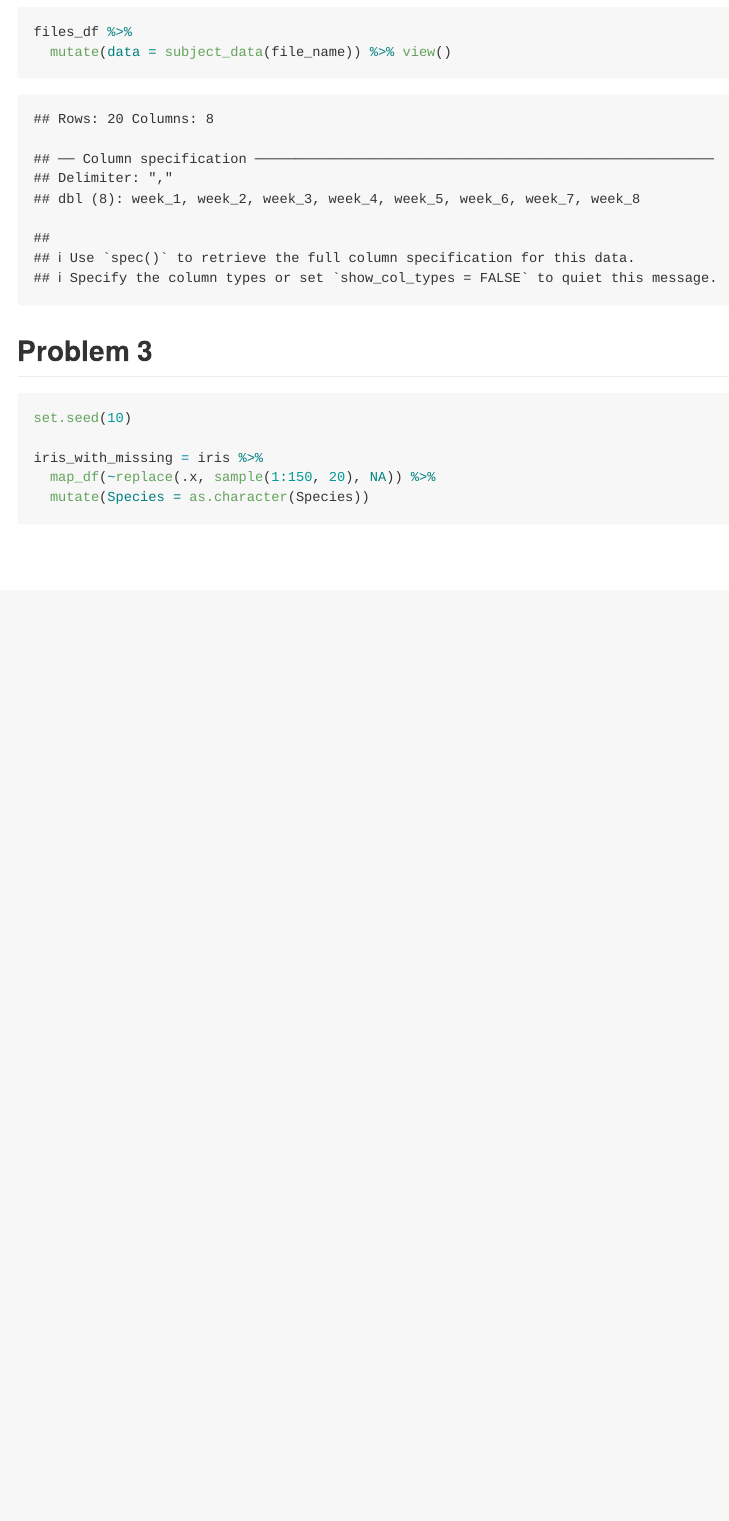
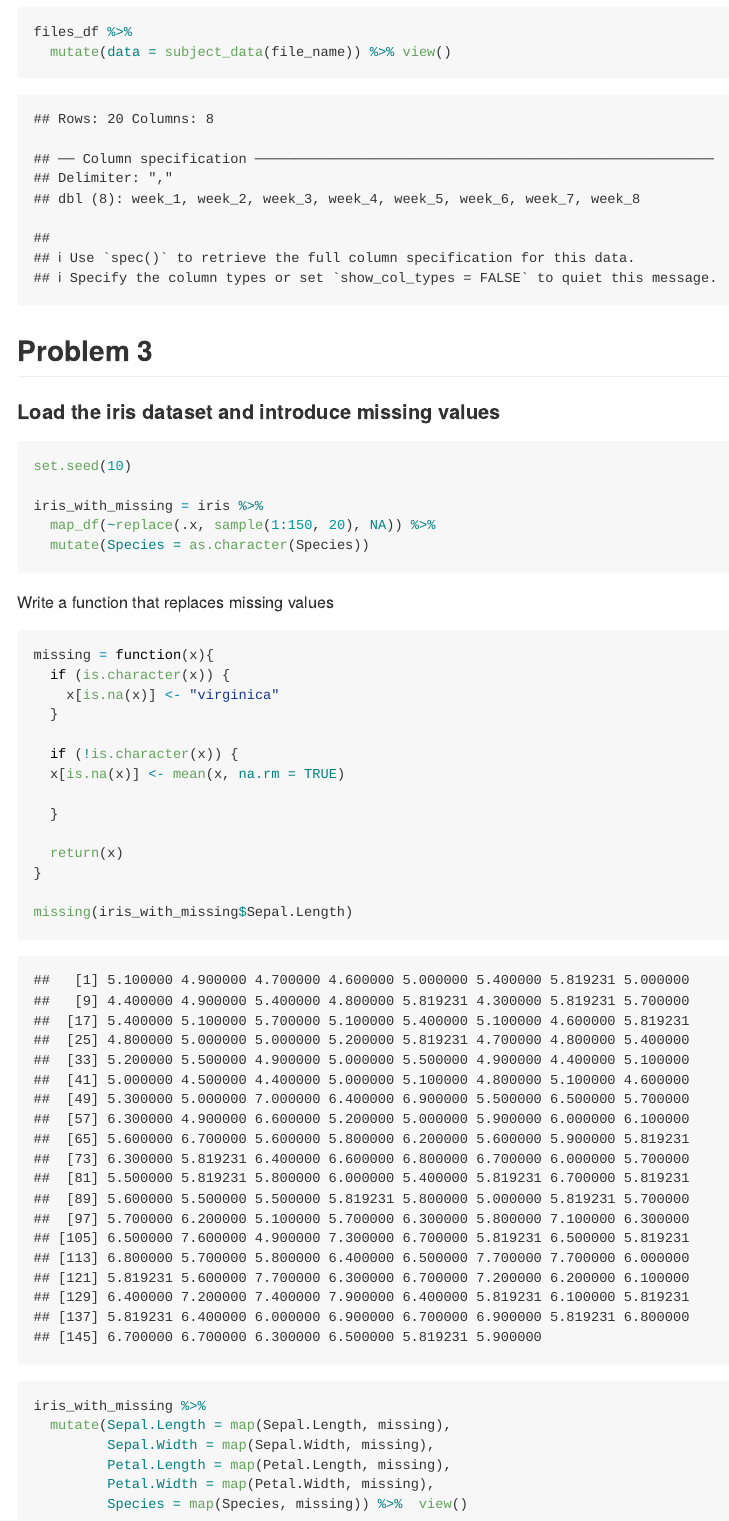
Before and after one commit to heidil23/p8105_hw5_hl2738, an R Markdown document (p8105_hw5_hl2738.Rmd): the page in a window 1100 px wide, from 7410 px down. The pictures show the output file p8105_hw5_hl2738.md that the author committed with the source, drawn offline in the style of GitHub.

Commit message:
Preliminary work on Problem 3

````diff
--- a/p8105_hw5_hl2738.Rmd
+++ b/p8105_hw5_hl2738.Rmd
@@ -136,8 +136,9 @@ files_df %>%
   mutate(data = subject_data(file_name)) %>% view()
 ```
 
+## Problem 3
 
-## Problem 3
+#### Load the iris dataset and introduce missing values
 
 ```{r}
 set.seed(10)
@@ -146,3 +147,30 @@ iris_with_missing = iris %>%
   map_df(~replace(.x, sample(1:150, 20), NA)) %>%
   mutate(Species = as.character(Species))
 ```
+
+Write a function that replaces missing values
+
+```{r}
+missing = function(x){
+  if (is.character(x)) {
+    x[is.na(x)] <- "virginica"
+  }
+
+  if (!is.character(x)) {
+  x[is.na(x)] <- mean(x, na.rm = TRUE)
+
+  }
+
+  return(x)
+}
+
+missing(iris_with_missing$Sepal.Length)
+
+iris_with_missing %>%
+  mutate(Sepal.Length = map(Sepal.Length, missing),
+         Sepal.Width = map(Sepal.Width, missing),
+         Petal.Length = map(Petal.Length, missing),
+         Petal.Width = map(Petal.Width, missing),
+         Species = map(Species, missing)) %>%  view()
+
+```
````
Also changed, not shown: p8105_hw5_hl2738.md.
